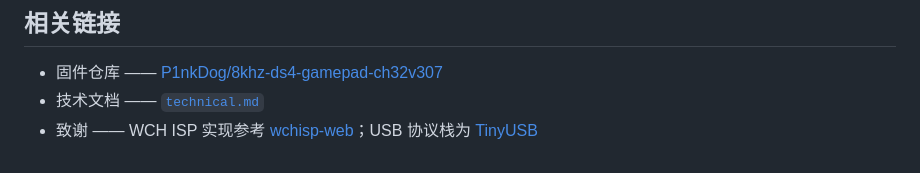
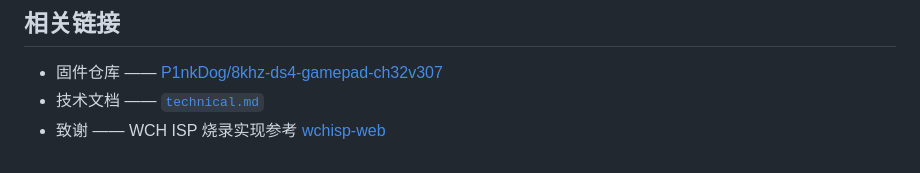
Before and after one commit to P1nkDog/ds4-gamepad-configurator, a Markdown page: README.zh-CN.md, the part around the change. GitHub-like rendering.

```diff
--- a/README.zh-CN.md
+++ b/README.zh-CN.md
@@ -143,4 +143,4 @@ BOOT1 还停在 1。拨回 0 再重新上电。
 
 - 固件仓库 —— [P1nkDog/8khz-ds4-gamepad-ch32v307](https://github.com/P1nkDog/8khz-ds4-gamepad-ch32v307)
 - 技术文档 —— [`technical.md`](./docs/technical.md)
-- 致谢 —— WCH ISP 实现参考 [wchisp-web](https://github.com/P1nkDog/wchisp-web)；USB 协议栈为 [TinyUSB](https://github.com/hathach/tinyusb)
+- 致谢 —— WCH ISP 烧录实现参考 [wchisp-web](https://github.com/P1nkDog/wchisp-web)
```
Also changed, not shown: README.md (+1 -1 lines).
